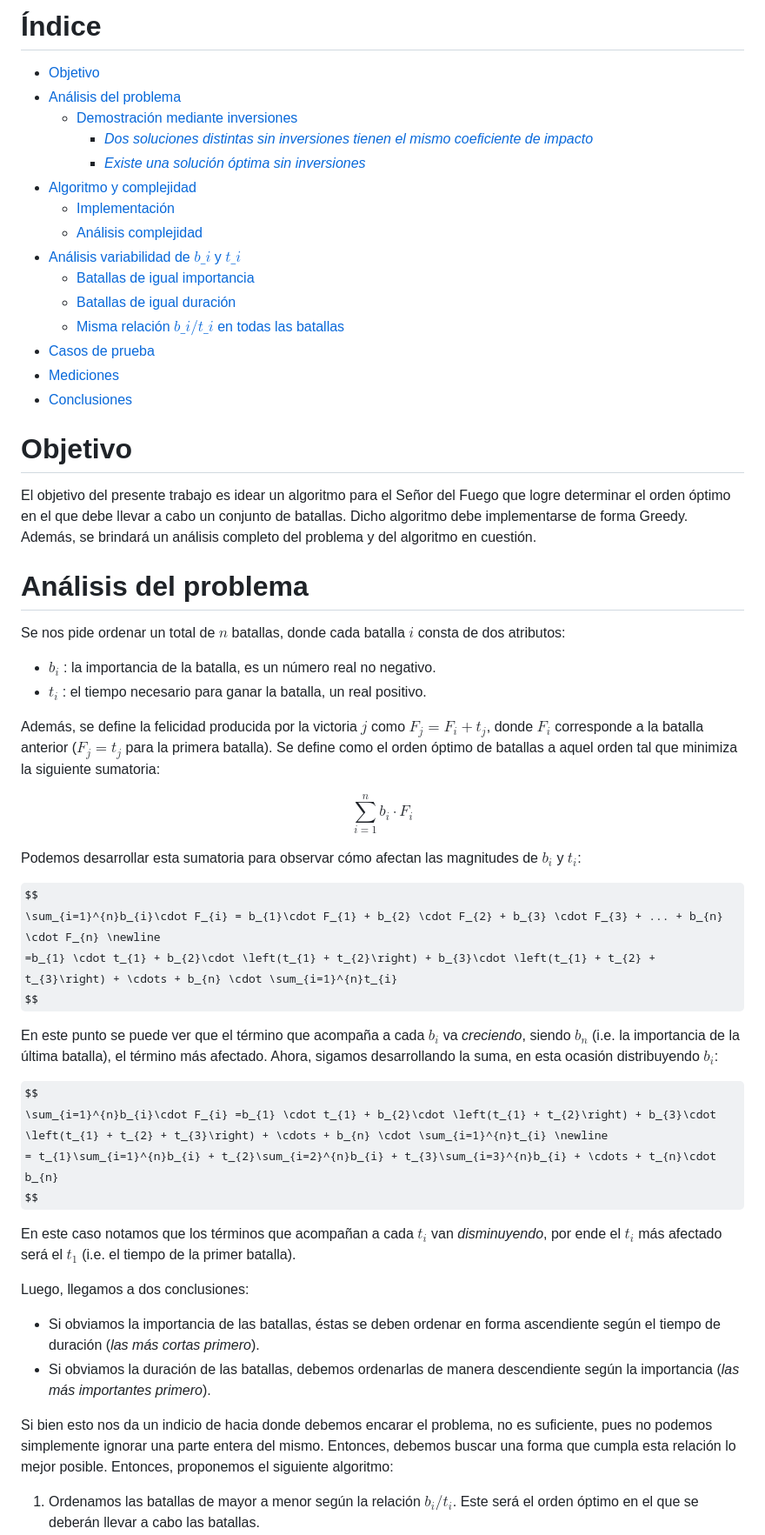
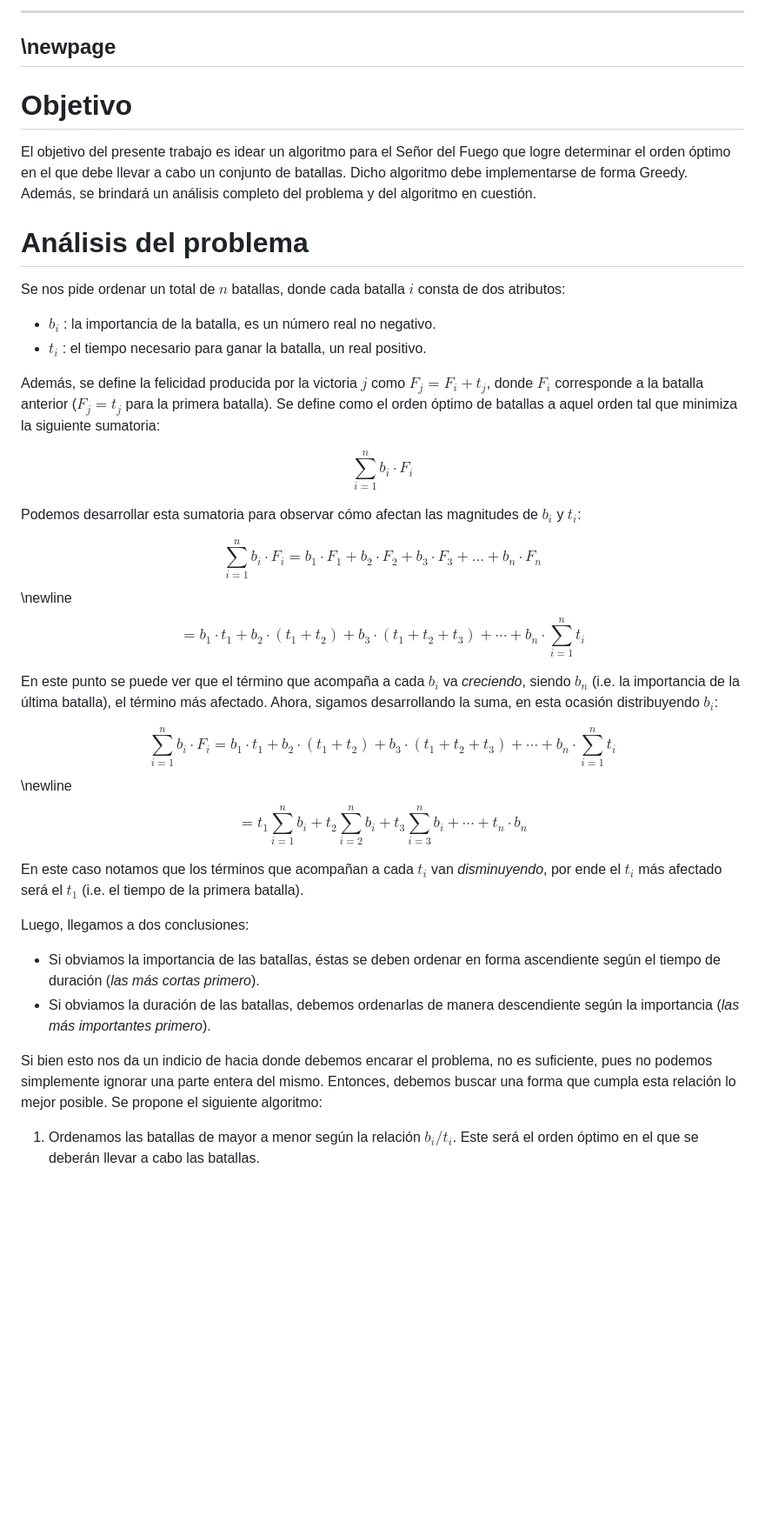
Before and after one commit to matiasrebollo/greedy-battles-scheduler, a Markdown page: informe.md, the part around the change printed below. Shown: that part at 87% size. GitHub-like rendering; some formulas as TeX source; blank space fills up the shorter version.

```diff
--- a/informe.md
+++ b/informe.md
@@ -1,22 +1,6 @@
-<!-- omit in toc -->
-# Índice
-- [Objetivo](#objetivo)
-- [Análisis del problema](#análisis-del-problema)
-    - [Demostración mediante inversiones](#demostración-mediante-inversiones)
-      - [*Dos soluciones distintas sin inversiones tienen el mismo coeficiente de impacto*](#dos-soluciones-distintas-sin-inversiones-tienen-el-mismo-coeficiente-de-impacto)
-      - [*Existe una solución óptima sin inversiones*](#existe-una-solución-óptima-sin-inversiones)
-- [Algoritmo y complejidad](#algoritmo-y-complejidad)
-  - [Implementación](#implementación)
-  - [Análisis complejidad](#análisis-complejidad)
-- [Análisis variabilidad de $b\_{i}$ y $t\_{i}$](#análisis-variabilidad-de-b_i-y-t_i)
-    - [Batallas de igual importancia](#batallas-de-igual-importancia)
-    - [Batallas de igual duración](#batallas-de-igual-duración)
-    - [Misma relación $b\_{i}/t\_{i}$ en todas las batallas](#misma-relación-b_it_i-en-todas-las-batallas)
-- [Casos de prueba](#casos-de-prueba)
-- [Mediciones](#mediciones)
-- [Conclusiones](#conclusiones)
-
-
+---
+\newpage
+---
 # Objetivo
 
 El objetivo del presente trabajo es idear un algoritmo para el Señor del Fuego que logre determinar el orden óptimo en el que debe llevar a cabo un conjunto de batallas. Dicho algoritmo debe implementarse de forma Greedy. Además, se brindará un análisis completo del problema y del algoritmo en cuestión.
@@ -24,6 +8,7 @@ El objetivo del presente trabajo es idear un algoritmo para el Señor del Fuego
 # Análisis del problema
 
 Se nos pide ordenar un total de $n$ batallas, donde cada batalla $i$ consta de dos atributos:
+
 - $b_{i}$ : la importancia de la batalla, es un número real no negativo.
 - $t_{i}$ : el tiempo necesario para ganar la batalla, un real positivo.
 
@@ -37,7 +22,10 @@ $$
 Podemos desarrollar esta sumatoria para observar cómo afectan las magnitudes de $b_{i}$ y $t_{i}$:
 
 $$
-\sum_{i=1}^{n}b_{i}\cdot F_{i} = b_{1}\cdot F_{1} + b_{2} \cdot F_{2} + b_{3} \cdot F_{3} + ... + b_{n} \cdot F_{n} \newline
+\sum_{i=1}^{n}b_{i}\cdot F_{i} = b_{1}\cdot F_{1} + b_{2} \cdot F_{2} + b_{3} \cdot F_{3} + ... + b_{n} \cdot F_{n}
+$$
+\newline
+$$
 =b_{1} \cdot t_{1} + b_{2}\cdot \left(t_{1} + t_{2}\right) + b_{3}\cdot \left(t_{1} + t_{2} + t_{3}\right) + \cdots + b_{n} \cdot \sum_{i=1}^{n}t_{i}
 $$
 
@@ -45,18 +33,22 @@ En este punto se puede ver que el término que acompaña a cada $b_{i}$ va *crec
 Ahora, sigamos desarrollando la suma, en esta ocasión distribuyendo $b_{i}$:
 
 $$
-\sum_{i=1}^{n}b_{i}\cdot F_{i} =b_{1} \cdot t_{1} + b_{2}\cdot \left(t_{1} + t_{2}\right) + b_{3}\cdot \left(t_{1} + t_{2} + t_{3}\right) + \cdots + b_{n} \cdot \sum_{i=1}^{n}t_{i} \newline
+\sum_{i=1}^{n}b_{i}\cdot F_{i} =b_{1} \cdot t_{1} + b_{2}\cdot \left(t_{1} + t_{2}\right) + b_{3}\cdot \left(t_{1} + t_{2} + t_{3}\right) + \cdots + b_{n} \cdot \sum_{i=1}^{n}t_{i}
+$$
+\newline
+$$
 = t_{1}\sum_{i=1}^{n}b_{i} + t_{2}\sum_{i=2}^{n}b_{i} + t_{3}\sum_{i=3}^{n}b_{i} + \cdots + t_{n}\cdot b_{n}
 $$
 
-En este caso notamos que los términos que acompañan a cada $t_{i}$ van *disminuyendo*, por ende el $t_{i}$ más afectado será el $t_{1}$ (i.e. el tiempo de la primer batalla).
+En este caso notamos que los términos que acompañan a cada $t_{i}$ van *disminuyendo*, por ende el $t_{i}$ más afectado será el $t_{1}$ (i.e. el tiempo de la primera batalla).
 
 Luego, llegamos a dos conclusiones:
+
 - Si obviamos la importancia de las batallas, éstas se deben ordenar en forma ascendiente según el tiempo de duración (*las más cortas primero*).
 - Si obviamos la duración de las batallas, debemos ordenarlas de manera descendiente según la importancia (*las más importantes primero*).
 
 Si bien esto nos da un indicio de hacia donde debemos encarar el problema, no es suficiente, pues no podemos simplemente ignorar una parte entera del mismo. Entonces, debemos buscar una forma que cumpla esta relación lo mejor posible.
-Entonces, proponemos el siguiente algoritmo:
+Se propone el siguiente algoritmo:
 
 1. Ordenamos las batallas de mayor a menor según la relación $b_{i}/t_{i}$. Este será el orden óptimo en el que se deberán llevar a cabo las batallas.
 2. Calculamos el *coeficiente de impacto*, para eso iteramos sobre las batallas y aplicamos una *regla sencilla*:  por cada batalla calculamos el término $b_{i}\cdot F_{i}$, y los vamos acumulando hasta terminar la iteración. Esta será la parte greedy del algoritmo.
```
Also changed, not shown: other parts of informe.md (+37 -13 lines), img/grafico_variabilidad.png, 1 other file.
